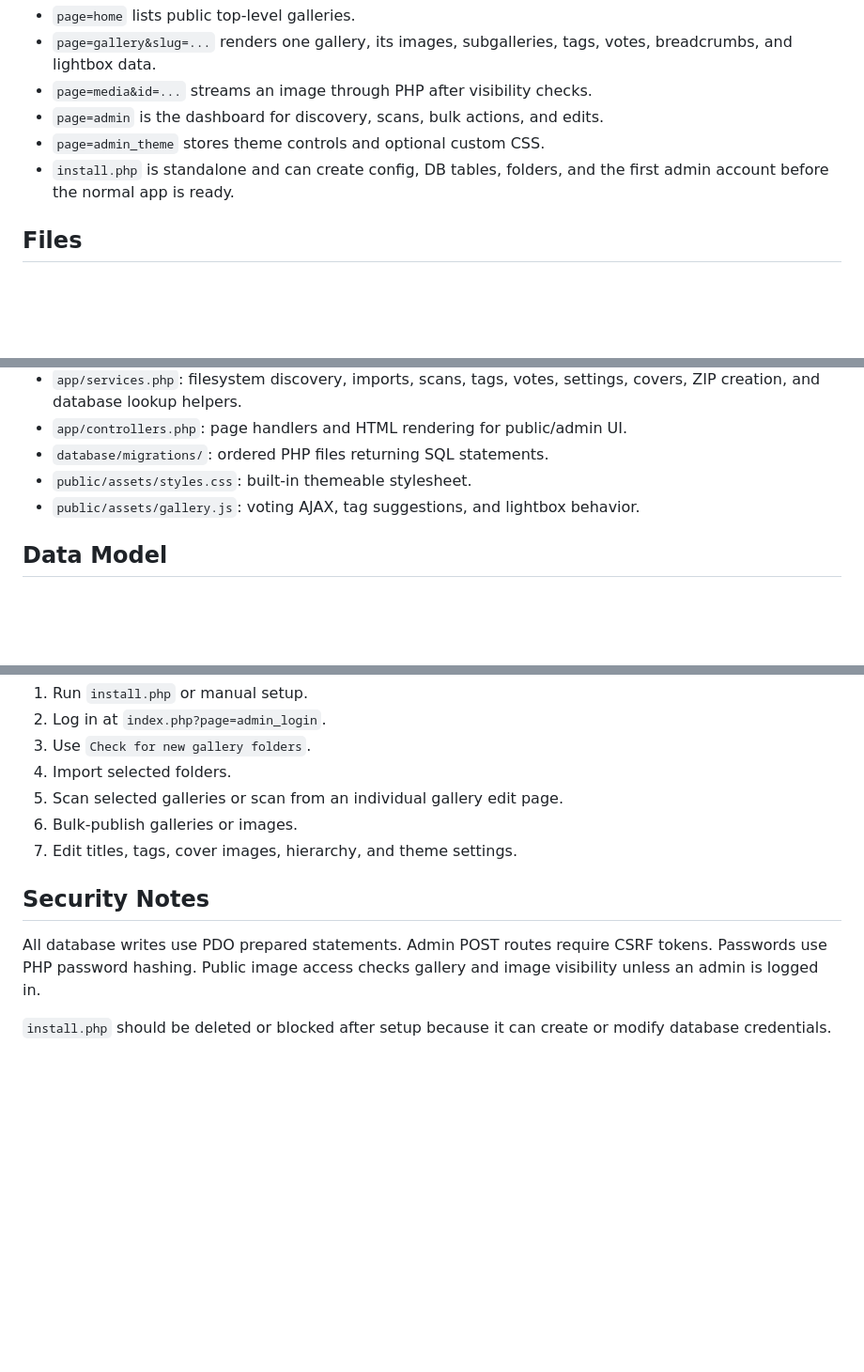
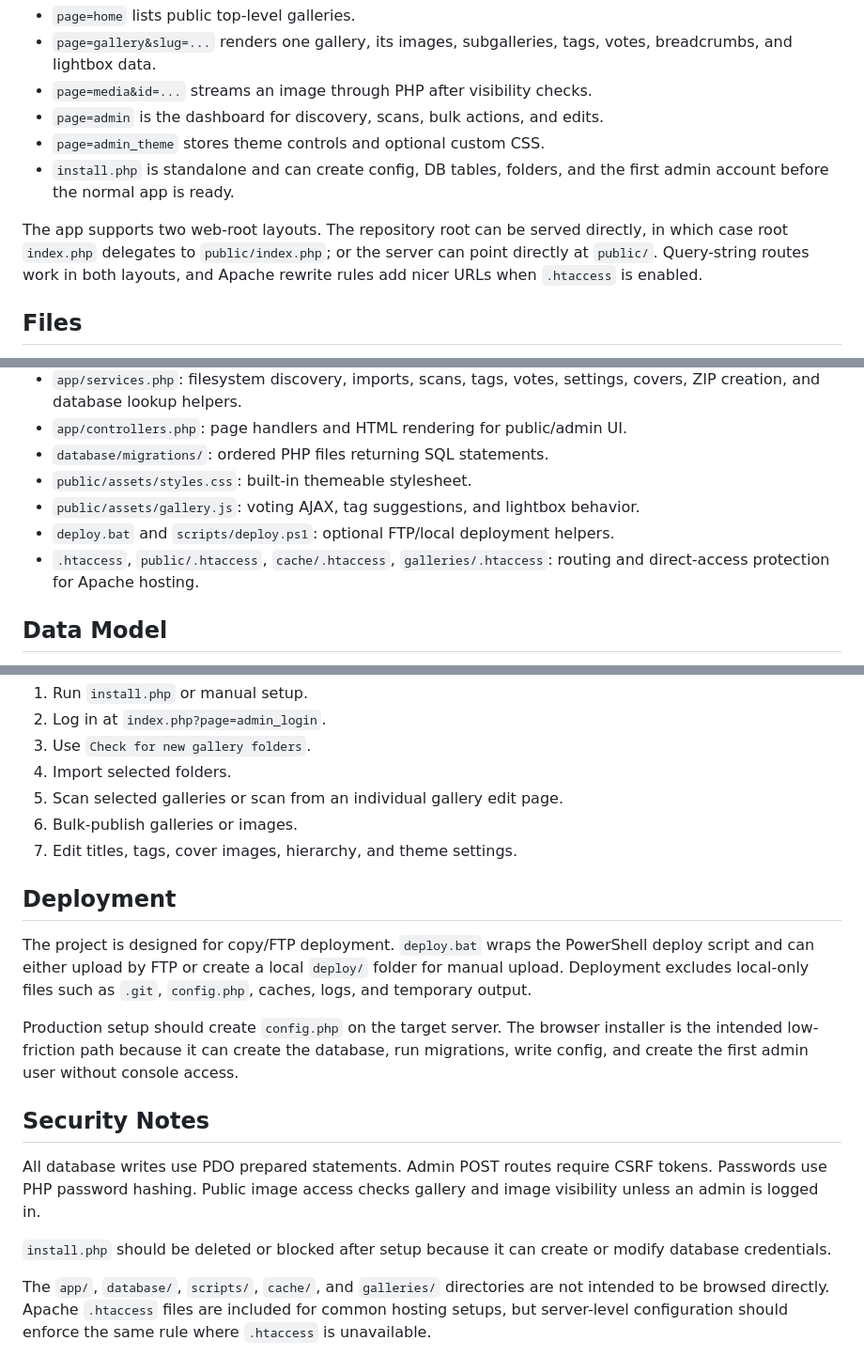
Before and after one commit to klusik/PHP_gallery, a Markdown page: ARCHITECTURE.md, 3 parts joined by grey strips. Shown at 94% size. Rendered like a GitHub page; blank space fills up the shorter version.

```diff
--- a/ARCHITECTURE.md
+++ b/ARCHITECTURE.md
@@ -21,6 +21,11 @@ Important routes:
 - `install.php` is standalone and can create config, DB tables, folders, and the
   first admin account before the normal app is ready.
 
+The app supports two web-root layouts. The repository root can be served
+directly, in which case root `index.php` delegates to `public/index.php`; or the
+server can point directly at `public/`. Query-string routes work in both layouts,
+and Apache rewrite rules add nicer URLs when `.htaccess` is enabled.
+
 ## Files
 
 - `app/bootstrap.php`: loads the app and dispatches routes.
@@ -33,6 +38,9 @@ Important routes:
 - `database/migrations/`: ordered PHP files returning SQL statements.
 - `public/assets/styles.css`: built-in themeable stylesheet.
 - `public/assets/gallery.js`: voting AJAX, tag suggestions, and lightbox behavior.
+- `deploy.bat` and `scripts/deploy.ps1`: optional FTP/local deployment helpers.
+- `.htaccess`, `public/.htaccess`, `cache/.htaccess`, `galleries/.htaccess`:
+  routing and direct-access protection for Apache hosting.
 
 ## Data Model
 
@@ -75,6 +87,18 @@ metadata changes.
 6. Bulk-publish galleries or images.
 7. Edit titles, tags, cover images, hierarchy, and theme settings.
 
+## Deployment
+
+The project is designed for copy/FTP deployment. `deploy.bat` wraps the
+PowerShell deploy script and can either upload by FTP or create a local
+`deploy/` folder for manual upload. Deployment excludes local-only files such as
+`.git`, `config.php`, caches, logs, and temporary output.
+
+Production setup should create `config.php` on the target server. The browser
+installer is the intended low-friction path because it can create the database,
+run migrations, write config, and create the first admin user without console
+access.
+
 ## Security Notes
 
 All database writes use PDO prepared statements. Admin POST routes require CSRF
@@ -83,3 +107,8 @@ and image visibility unless an admin is logged in.
 
 `install.php` should be deleted or blocked after setup because it can create or
 modify database credentials.
+
+The `app/`, `database/`, `scripts/`, `cache/`, and `galleries/` directories are
+not intended to be browsed directly. Apache `.htaccess` files are included for
+common hosting setups, but server-level configuration should enforce the same
+rule where `.htaccess` is unavailable.
```
Also changed, not shown: other parts of ARCHITECTURE.md (+4 -0 lines), README.md (+19 -0 lines).
